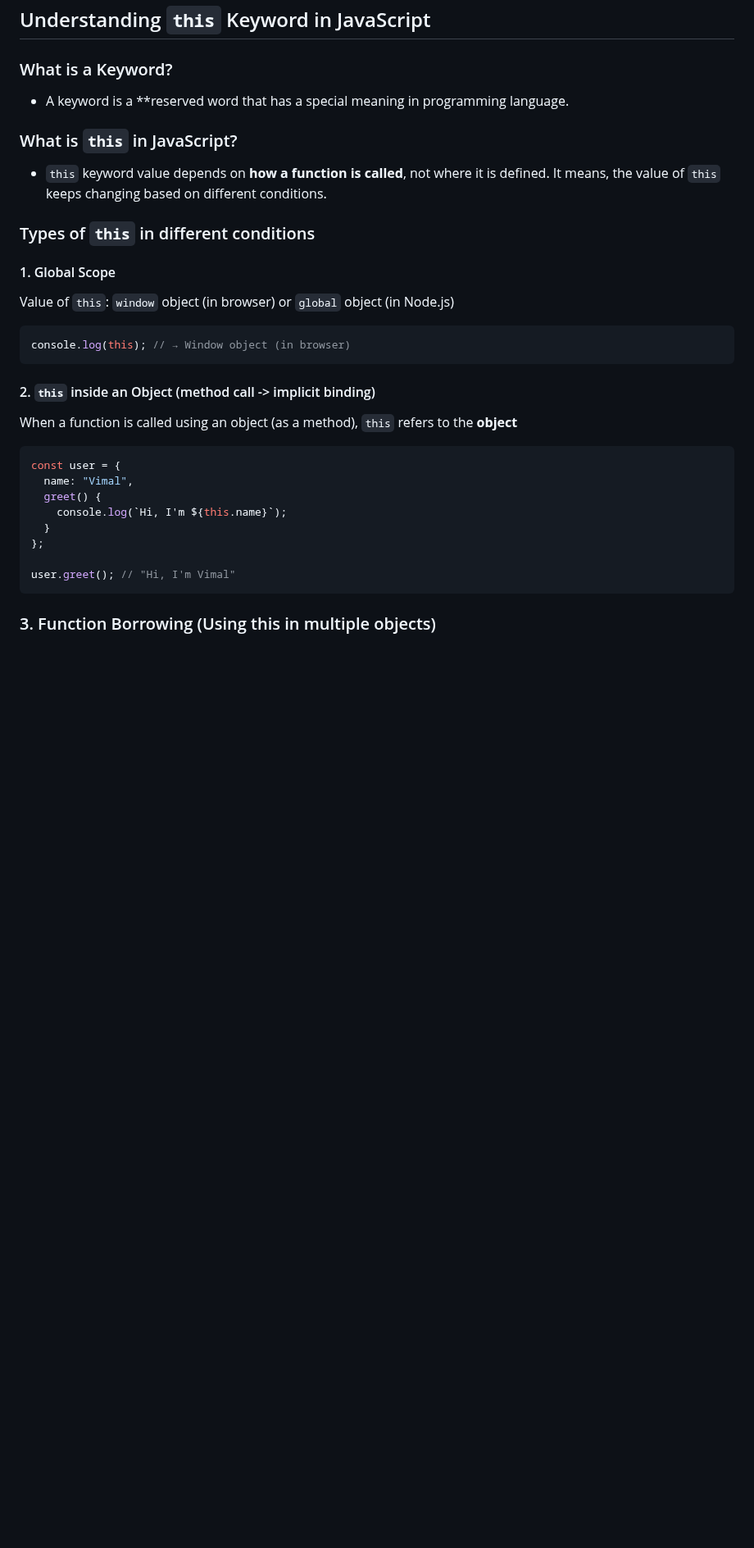
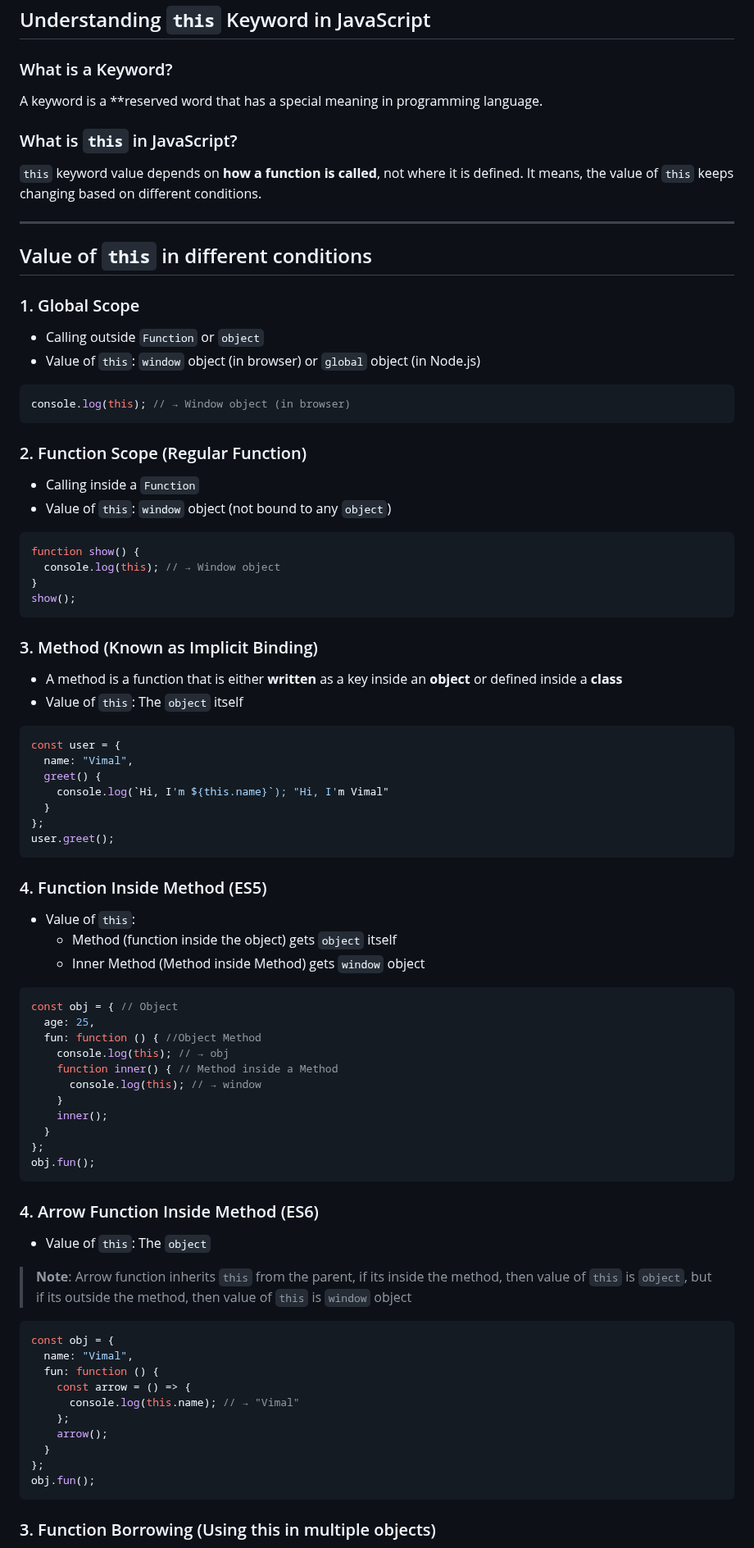
Before and after one commit to VimalvDev/Frontend-Lab, a Markdown page: 00-Notes/JavaScript/06-JS_Advance.md, the part around one of its changes. Shown at 82% size. Rendered like a GitHub page; blank space fills up the shorter version.

````diff
--- a/00-Notes/JavaScript/06-JS_Advance.md
+++ b/00-Notes/JavaScript/06-JS_Advance.md
@@ -37,30 +37,76 @@ Error.stack – Tracing error location (line number + call path of the error cod
 ## Understanding `this` Keyword in JavaScript
 
 ### What is a Keyword?
-- A keyword is a **reserved word that has a special meaning in programming language.
+A keyword is a **reserved word that has a special meaning in programming language.
 
 ### What is `this` in JavaScript?
-- `this` keyword value depends on **how a function is called**, not where it is defined. It means, the value of `this` keeps changing based on different conditions.
+`this` keyword value depends on **how a function is called**, not where it is defined. It means, the value of `this` keeps changing based on different conditions.
 
-### Types of `this` in different conditions
+---
+## Value of `this` in different conditions
 
-#### 1. Global Scope
-Value of `this`: `window` object (in browser) or `global` object (in Node.js)
+### 1. Global Scope
+- Calling outside `Function` or `object`
+- Value of `this`: `window` object (in browser) or `global` object (in Node.js)
 ```js
 console.log(this); // → Window object (in browser)
 ```
+### 2. Function Scope (Regular Function)
+- Calling inside a `Function`
+- Value of `this`: `window` object (not bound to any `object`)
+```js
+function show() {
+  console.log(this); // → Window object
+}
+show();
+```
 
-#### 2. `this` inside an Object (method call -> implicit binding)
-When a function is called using an object (as a method), `this` refers to the **object**
+### 3. Method (Known as Implicit Binding)
+- A method is a function that is either **written** as a key inside an **object** or defined inside a **class**
+- Value of `this`: The `object` itself
 ```js
 const user = {
   name: "Vimal",
   greet() {
-    console.log(`Hi, I'm ${this.name}`);
+    console.log(`Hi, I'm ${this.name}`); "Hi, I'm Vimal"
   }
 };
+user.greet();
+```
 
-user.greet(); // "Hi, I'm Vimal"
+### 4. Function Inside Method (ES5)
+- Value of `this`:
+    - Method (function inside the object) gets `object` itself
+    - Inner Method (Method inside Method) gets `window` object
+```js
+const obj = { // Object
+  age: 25,
+  fun: function () { //Object Method
+    console.log(this); // → obj
+    function inner() { // Method inside a Method
+      console.log(this); // → window
+    }
+    inner();
+  }
+};
+obj.fun();
+```
+
+### 4. Arrow Function Inside Method (ES6)
+- Value of `this`: The `object`
+> **Note**:
+> Arrow function inherits `this` from the parent, if its inside the method, then value of `this` is `object`, but if its outside the method, then value of `this` is `window` object
+```js
+const obj = {
+  name: "Vimal",
+  fun: function () {
+    const arrow = () => {
+      console.log(this.name); // → "Vimal"
+    };
+    arrow();
+  }
+};
+obj.fun();
 ```
 
 ### 3. Function Borrowing (Using this in multiple objects)
````
Also changed, not shown: other parts of 00-Notes/JavaScript/06-JS_Advance.md (+0 -8 lines).
